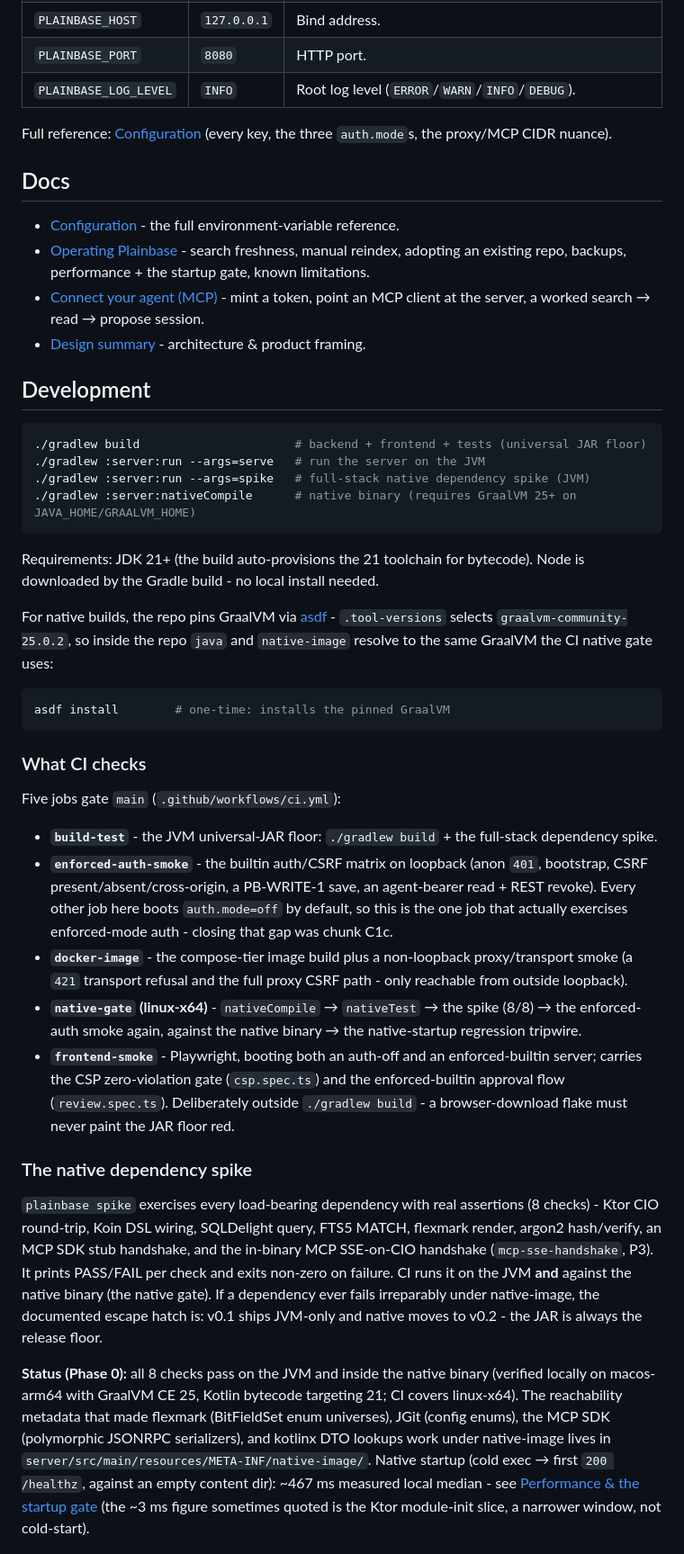
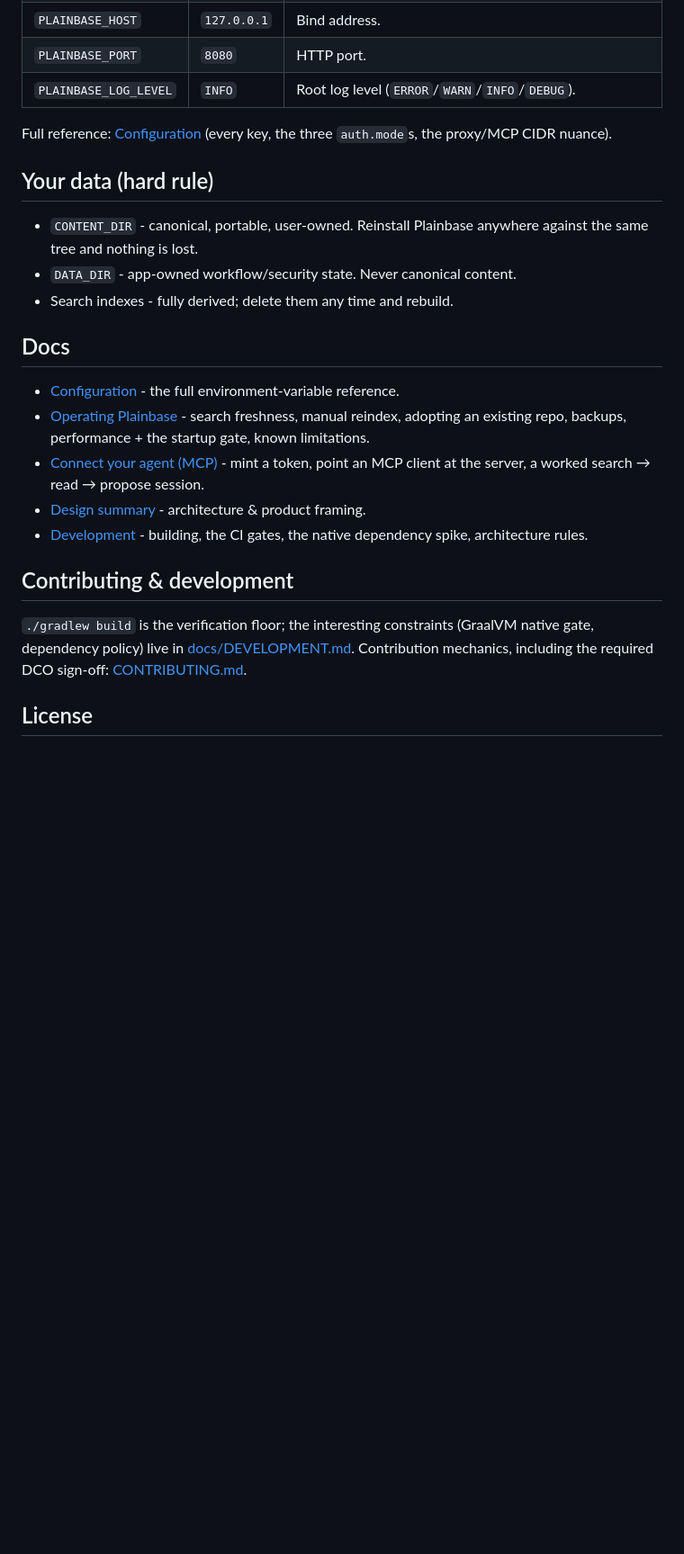
Before and after one commit to luinstra/plainbase, a Markdown page: README.md, the part around one of its changes. Shown at 90% size. Rendered like a GitHub page; blank space fills up the shorter version.

````diff
--- a/README.md
+++ b/README.md
@@ -47,8 +77,15 @@ anywhere with Java 21+.
 | `PLAINBASE_PORT` | `8080` | HTTP port. |
 | `PLAINBASE_LOG_LEVEL` | `INFO` | Root log level (`ERROR`/`WARN`/`INFO`/`DEBUG`). |
 
-Full reference: [Configuration](docs/configuration.md) (every key, the three `auth.mode`s, the
-proxy/MCP CIDR nuance).
+Full reference: [Configuration](docs/configuration.md) (every key, the three
+`auth.mode`s, the proxy/MCP CIDR nuance).
+
+## Your data (hard rule)
+
+- `CONTENT_DIR` - canonical, portable, user-owned. Reinstall Plainbase
+  anywhere against the same tree and nothing is lost.
+- `DATA_DIR` - app-owned workflow/security state. Never canonical content.
+- Search indexes - fully derived; delete them any time and rebuild.
 
 ## Docs
 
@@ -58,66 +95,15 @@ proxy/MCP CIDR nuance).
 - [Connect your agent (MCP)](docs/connect-your-agent.md) - mint a token, point an MCP client at the
   server, a worked search → read → propose session.
 - [Design summary](docs/DESIGN_SUMMARY.md) - architecture & product framing.
+- [Development](docs/DEVELOPMENT.md) - building, the CI gates, the native dependency spike,
+  architecture rules.
 
-## Development
+## Contributing & development
 
-```sh
-./gradlew build                      # backend + frontend + tests (universal JAR floor)
-./gradlew :server:run --args=serve   # run the server on the JVM
-./gradlew :server:run --args=spike   # full-stack native dependency spike (JVM)
-./gradlew :server:nativeCompile      # native binary (requires GraalVM 25+ on JAVA_HOME/GRAALVM_HOME)
-```
+`./gradlew build` is the verification floor; the interesting constraints
+(GraalVM native gate, dependency policy) live in
+[docs/DEVELOPMENT.md](docs/DEVELOPMENT.md). Contribution mechanics, including
+the required DCO sign-off: [CONTRIBUTING.md](CONTRIBUTING.md).
 
-Requirements: JDK 21+ (the build auto-provisions the 21 toolchain for
-bytecode). Node is downloaded by the Gradle build - no local install needed.
+## License
 
-For native builds, the repo pins GraalVM via [asdf](https://asdf-vm.com/) -
-`.tool-versions` selects `graalvm-community-25.0.2`, so inside the repo
-`java` and `native-image` resolve to the same GraalVM the CI native gate
-uses:
-
-```sh
-asdf install        # one-time: installs the pinned GraalVM
-```
-
-### What CI checks
-
-Five jobs gate `main` (`.github/workflows/ci.yml`):
-
-- **`build-test`** - the JVM universal-JAR floor: `./gradlew build` + the full-stack dependency
-  spike.
-- **`enforced-auth-smoke`** - the builtin auth/CSRF matrix on loopback (anon `401`, bootstrap, CSRF
-  present/absent/cross-origin, a PB-WRITE-1 save, an agent-bearer read + REST revoke). Every other
-  job here boots `auth.mode=off` by default, so this is the one job that actually exercises
-  enforced-mode auth - closing that gap was chunk C1c.
-- **`docker-image`** - the compose-tier image build plus a non-loopback proxy/transport smoke (a
-  `421` transport refusal and the full proxy CSRF path - only reachable from outside loopback).
-- **`native-gate` (linux-x64)** - `nativeCompile` → `nativeTest` → the spike (8/8) → the
-  enforced-auth smoke again, against the native binary → the native-startup regression tripwire.
-- **`frontend-smoke`** - Playwright, booting both an auth-off and an enforced-builtin server;
-  carries the CSP zero-violation gate (`csp.spec.ts`) and the enforced-builtin approval flow
-  (`review.spec.ts`). Deliberately outside `./gradlew build` - a browser-download flake must never
-  paint the JAR floor red.
-
-### The native dependency spike
-
-`plainbase spike` exercises every load-bearing dependency with real
-assertions (8 checks) - Ktor CIO round-trip, Koin DSL wiring, SQLDelight
-query, FTS5 MATCH, flexmark render, argon2 hash/verify, an MCP SDK stub
-handshake, and the in-binary MCP SSE-on-CIO handshake (`mcp-sse-handshake`,
-P3). It prints PASS/FAIL per check and exits non-zero on
-failure. CI runs it on the JVM **and** against the native binary (the native
-gate). If a dependency ever fails irreparably under native-image, the
-documented escape hatch is: v0.1 ships JVM-only and native moves to v0.2 -
-the JAR is always the release floor.
-
-**Status (Phase 0):** all 8 checks pass on the JVM and inside the native
-binary (verified locally on macos-arm64 with GraalVM CE 25, Kotlin bytecode
-targeting 21; CI covers linux-x64). The reachability metadata that made
-flexmark (BitFieldSet enum universes), JGit (config enums), the MCP SDK
-(polymorphic JSONRPC serializers), and kotlinx DTO lookups work under
-native-image lives in `server/src/main/resources/META-INF/native-image/`.
-Native startup (cold exec → first `200 /healthz`, against an empty content dir): ~467 ms measured
-local median - see [Performance & the startup gate](docs/operating-plainbase.md#performance--the-startup-gate)
-(the ~3 ms figure sometimes quoted is the Ktor module-init slice, a narrower window, not cold-start).
-
````
Also changed, not shown: other parts of README.md (+52 -38 lines), docs/DEVELOPMENT.md (added, +86 -0 lines).
